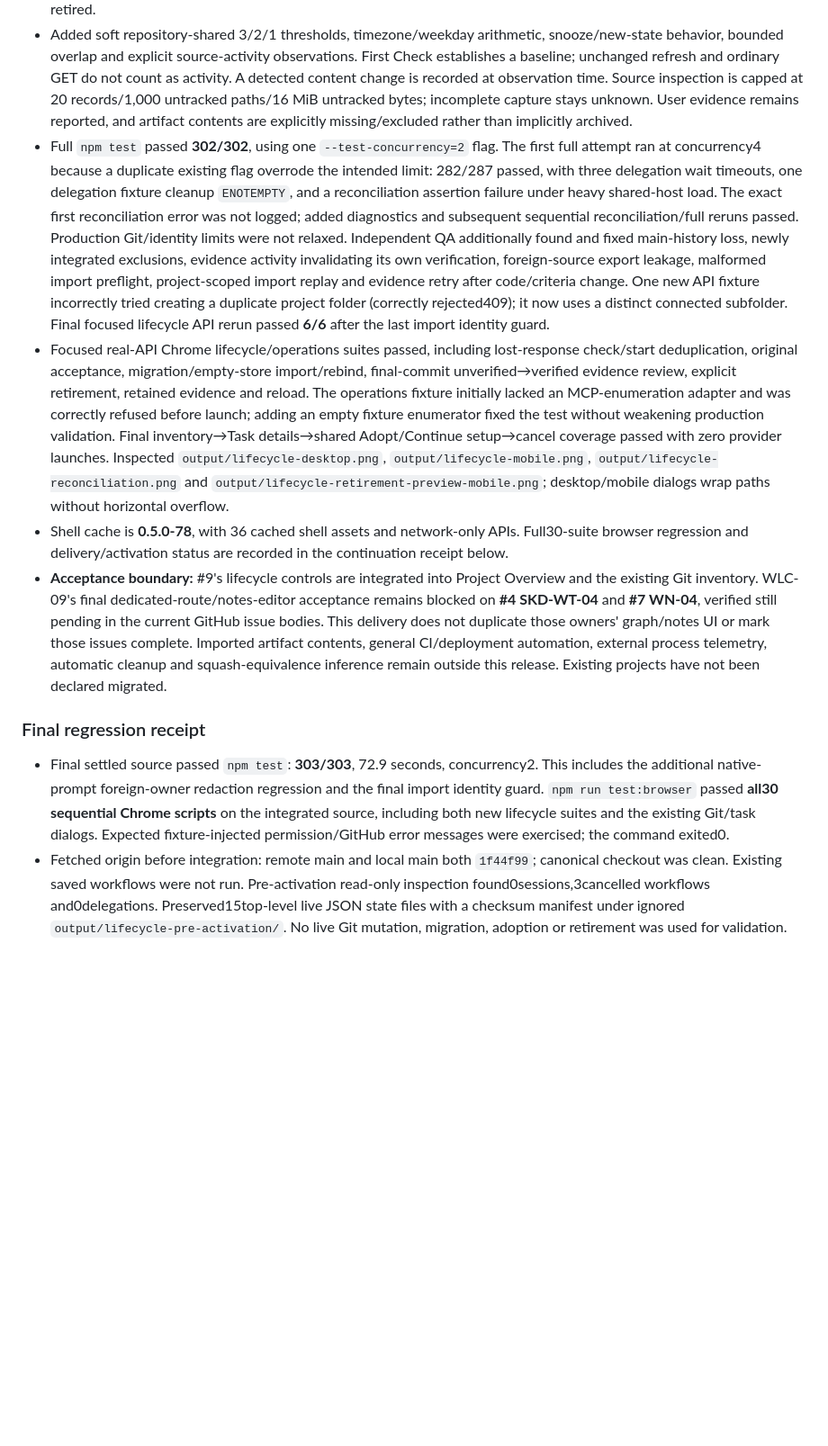
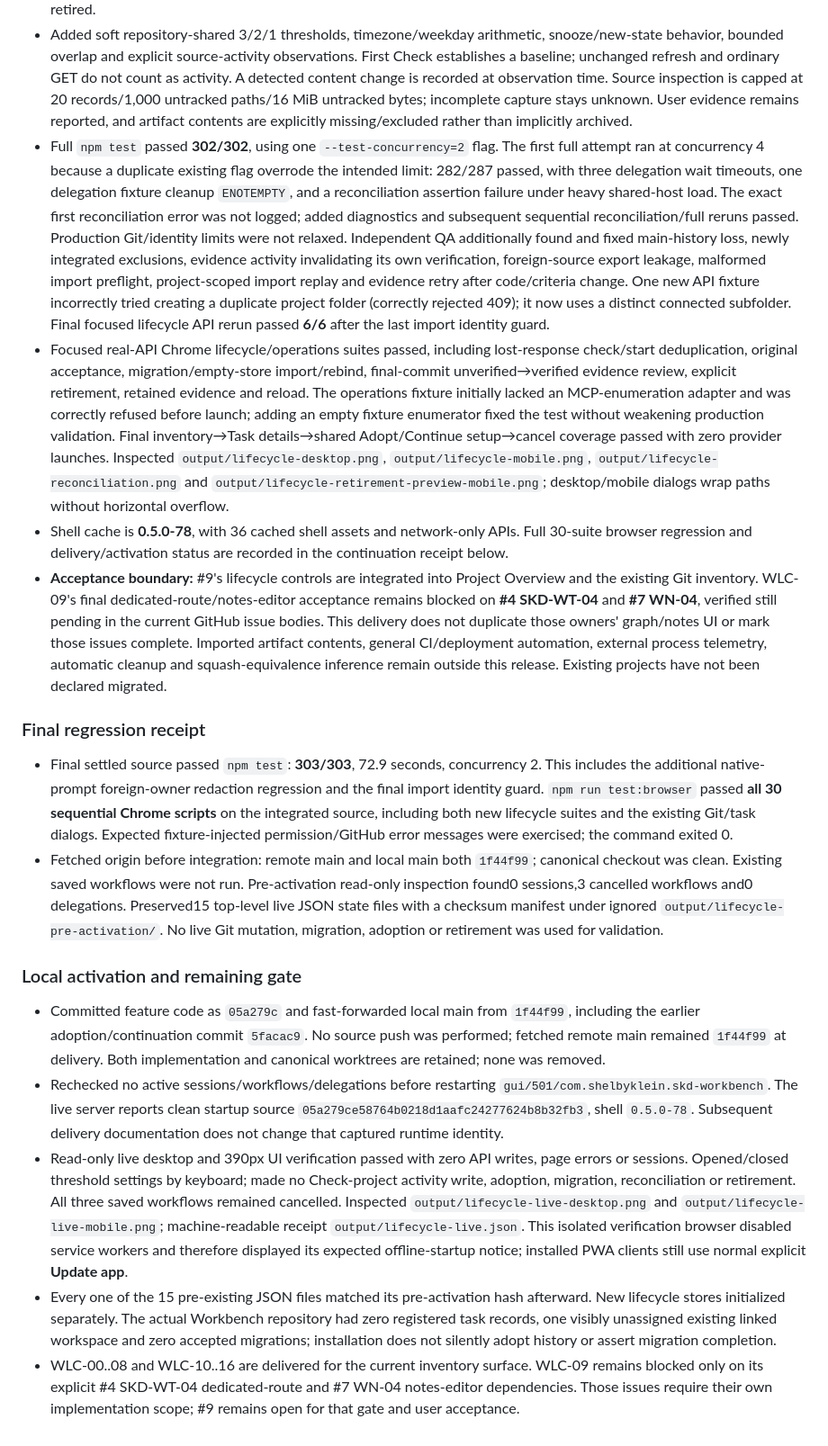
Before and after one commit to shelbyklein/skd-workbench, a Markdown page: VALIDATION.md, the part around the change. Shown at 90% size. GitHub-like rendering; blank space fills up the shorter version.

Commit message:
Record lifecycle validation, local activation and remaining UI dependency gate

```diff
--- a/VALIDATION.md
+++ b/VALIDATION.md
@@ -925,13 +925,22 @@ delivery to the launch adapter. No real inference or GitHub write was performed.
 - Added current-commit/criteria/environment evidence review, readiness gates, selected/full reconciliation scope, dependency ordering and explicit owned exclusions. Final verification independently preserves original-main ancestry, requires selected containment, refuses newly integrated excluded tips, rechecks excluded content/refs and requires accepted final-commit checks. Process completion, local verification, remote synchronization and running-version observations remain separate. Native CLI permissions remain; external writers cannot be locked by Workbench and per-mutation checks inside the native session remain its responsibility. Independent post-verification refuses observed drift rather than undoing it.
 - Retirement previews exact selected paths and removes only fresh verified inactive linked worktrees with no dirty/untracked/ignored/submodule/lock/connected-root blocker. Uses no-force Git removal; retains branches, registration/evidence and operation history. Partial/uncertain/restarted operations remain inspectable and are never replayed automatically. All mutating tests used disposable Git repositories and fixture terminals; no user worktree was retired.
 - Added soft repository-shared 3/2/1 thresholds, timezone/weekday arithmetic, snooze/new-state behavior, bounded overlap and explicit source-activity observations. First Check establishes a baseline; unchanged refresh and ordinary GET do not count as activity. A detected content change is recorded at observation time. Source inspection is capped at 20 records/1,000 untracked paths/16 MiB untracked bytes; incomplete capture stays unknown. User evidence remains reported, and artifact contents are explicitly missing/excluded rather than implicitly archived.
-- Full `npm test` passed **302/302**, using one `--test-concurrency=2` flag. The first full attempt ran at concurrency4 because a duplicate existing flag overrode the intended limit: 282/287 passed, with three delegation wait timeouts, one delegation fixture cleanup `ENOTEMPTY`, and a reconciliation assertion failure under heavy shared-host load. The exact first reconciliation error was not logged; added diagnostics and subsequent sequential reconciliation/full reruns passed. Production Git/identity limits were not relaxed. Independent QA additionally found and fixed main-history loss, newly integrated exclusions, evidence activity invalidating its own verification, foreign-source export leakage, malformed import preflight, project-scoped import replay and evidence retry after code/criteria change. One new API fixture incorrectly tried creating a duplicate project folder (correctly rejected409); it now uses a distinct connected subfolder. Final focused lifecycle API rerun passed **6/6** after the last import identity guard.
+- Full `npm test` passed **302/302**, using one `--test-concurrency=2` flag. The first full attempt ran at concurrency 4 because a duplicate existing flag overrode the intended limit: 282/287 passed, with three delegation wait timeouts, one delegation fixture cleanup `ENOTEMPTY`, and a reconciliation assertion failure under heavy shared-host load. The exact first reconciliation error was not logged; added diagnostics and subsequent sequential reconciliation/full reruns passed. Production Git/identity limits were not relaxed. Independent QA additionally found and fixed main-history loss, newly integrated exclusions, evidence activity invalidating its own verification, foreign-source export leakage, malformed import preflight, project-scoped import replay and evidence retry after code/criteria change. One new API fixture incorrectly tried creating a duplicate project folder (correctly rejected 409); it now uses a distinct connected subfolder. Final focused lifecycle API rerun passed **6/6** after the last import identity guard.
 - Focused real-API Chrome lifecycle/operations suites passed, including lost-response check/start deduplication, original acceptance, migration/empty-store import/rebind, final-commit unverified→verified evidence review, explicit retirement, retained evidence and reload. The operations fixture initially lacked an MCP-enumeration adapter and was correctly refused before launch; adding an empty fixture enumerator fixed the test without weakening production validation. Final inventory→Task details→shared Adopt/Continue setup→cancel coverage passed with zero provider launches. Inspected `output/lifecycle-desktop.png`, `output/lifecycle-mobile.png`, `output/lifecycle-reconciliation.png` and `output/lifecycle-retirement-preview-mobile.png`; desktop/mobile dialogs wrap paths without horizontal overflow.
-- Shell cache is **0.5.0-78**, with 36 cached shell assets and network-only APIs. Full30-suite browser regression and delivery/activation status are recorded in the continuation receipt below.
+- Shell cache is **0.5.0-78**, with 36 cached shell assets and network-only APIs. Full 30-suite browser regression and delivery/activation status are recorded in the continuation receipt below.
 - **Acceptance boundary:** #9's lifecycle controls are integrated into Project Overview and the existing Git inventory. WLC-09's final dedicated-route/notes-editor acceptance remains blocked on **#4 SKD-WT-04** and **#7 WN-04**, verified still pending in the current GitHub issue bodies. This delivery does not duplicate those owners' graph/notes UI or mark those issues complete. Imported artifact contents, general CI/deployment automation, external process telemetry, automatic cleanup and squash-equivalence inference remain outside this release. Existing projects have not been declared migrated.
 
 
 ### Final regression receipt
 
-- Final settled source passed `npm test`: **303/303**, 72.9 seconds, concurrency2. This includes the additional native-prompt foreign-owner redaction regression and the final import identity guard. `npm run test:browser` passed **all30 sequential Chrome scripts** on the integrated source, including both new lifecycle suites and the existing Git/task dialogs. Expected fixture-injected permission/GitHub error messages were exercised; the command exited0.
-- Fetched origin before integration: remote main and local main both `1f44f99`; canonical checkout was clean. Existing saved workflows were not run. Pre-activation read-only inspection found0sessions,3cancelled workflows and0delegations. Preserved15top-level live JSON state files with a checksum manifest under ignored `output/lifecycle-pre-activation/`. No live Git mutation, migration, adoption or retirement was used for validation.
+- Final settled source passed `npm test`: **303/303**, 72.9 seconds, concurrency 2. This includes the additional native-prompt foreign-owner redaction regression and the final import identity guard. `npm run test:browser` passed **all 30 sequential Chrome scripts** on the integrated source, including both new lifecycle suites and the existing Git/task dialogs. Expected fixture-injected permission/GitHub error messages were exercised; the command exited 0.
+- Fetched origin before integration: remote main and local main both `1f44f99`; canonical checkout was clean. Existing saved workflows were not run. Pre-activation read-only inspection found0 sessions,3 cancelled workflows and0 delegations. Preserved15 top-level live JSON state files with a checksum manifest under ignored `output/lifecycle-pre-activation/`. No live Git mutation, migration, adoption or retirement was used for validation.
+
+
+### Local activation and remaining gate
+
+- Committed feature code as `05a279c` and fast-forwarded local main from `1f44f99`, including the earlier adoption/continuation commit `5facac9`. No source push was performed; fetched remote main remained `1f44f99` at delivery. Both implementation and canonical worktrees are retained; none was removed.
+- Rechecked no active sessions/workflows/delegations before restarting `gui/501/com.shelbyklein.skd-workbench`. The live server reports clean startup source `05a279ce58764b0218d1aafc24277624b8b32fb3`, shell `0.5.0-78`. Subsequent delivery documentation does not change that captured runtime identity.
+- Read-only live desktop and 390px UI verification passed with zero API writes, page errors or sessions. Opened/closed threshold settings by keyboard; made no Check-project activity write, adoption, migration, reconciliation or retirement. All three saved workflows remained cancelled. Inspected `output/lifecycle-live-desktop.png` and `output/lifecycle-live-mobile.png`; machine-readable receipt `output/lifecycle-live.json`. This isolated verification browser disabled service workers and therefore displayed its expected offline-startup notice; installed PWA clients still use normal explicit **Update app**.
+- Every one of the 15 pre-existing JSON files matched its pre-activation hash afterward. New lifecycle stores initialized separately. The actual Workbench repository had zero registered task records, one visibly unassigned existing linked workspace and zero accepted migrations; installation does not silently adopt history or assert migration completion.
+- WLC-00..08 and WLC-10..16 are delivered for the current inventory surface. WLC-09 remains blocked only on its explicit #4 SKD-WT-04 dedicated-route and #7 WN-04 notes-editor dependencies. Those issues require their own implementation scope; #9 remains open for that gate and user acceptance.
```
Also changed, not shown: instructions/2026-09-21-worktree-lifecycle.md (+2 -2 lines).
